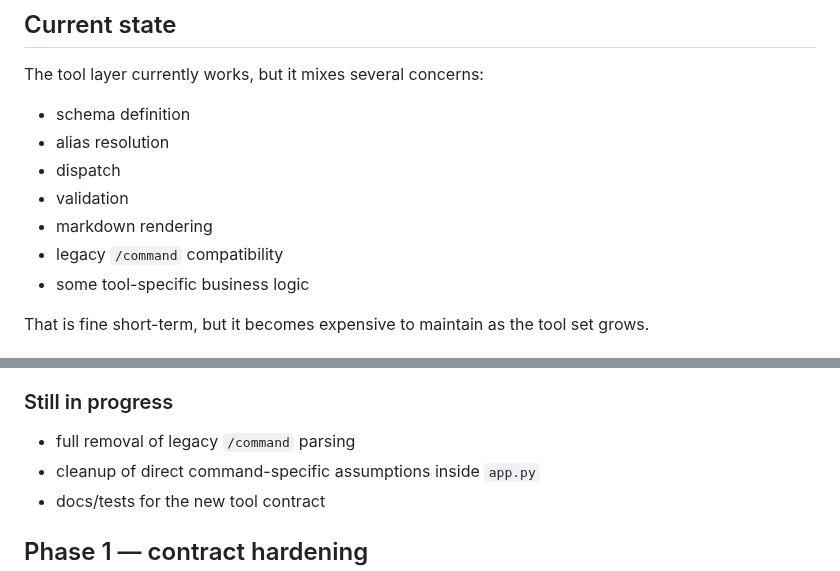
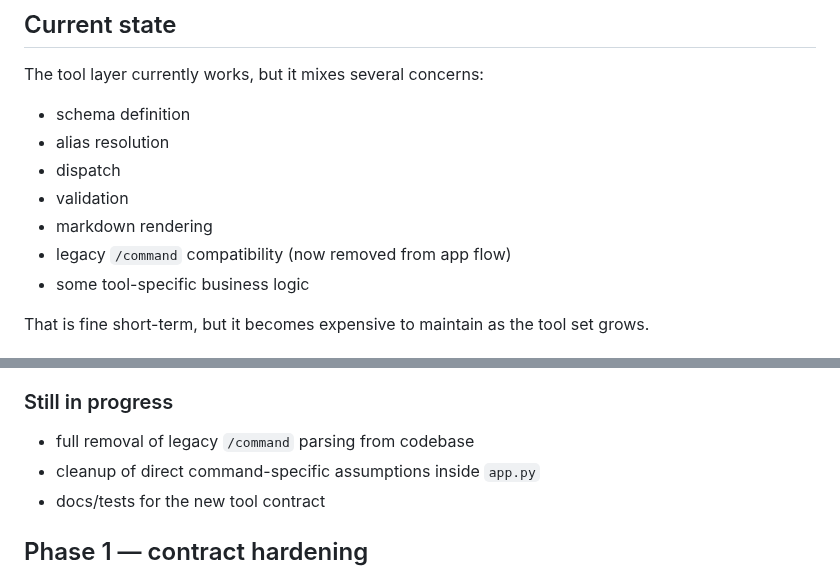
Before and after one commit to icedeyes12/yuzu-companion, a Markdown page: TOOLING_REFACTOR_ROADMAP.md, 2 parts joined by grey strips. Rendered like a GitHub page.

Commit message:
Document final tooling cleanup state

```diff
--- a/TOOLING_REFACTOR_ROADMAP.md
+++ b/TOOLING_REFACTOR_ROADMAP.md
@@ -16,7 +16,7 @@ The tool layer currently works, but it mixes several concerns:
 - dispatch
 - validation
 - markdown rendering
-- legacy `/command` compatibility
+- legacy `/command` compatibility (now removed from app flow)
 - some tool-specific business logic
 
 That is fine short-term, but it becomes expensive to maintain as the tool set grows.
@@ -47,7 +47,7 @@ That is fine short-term, but it becomes expensive to maintain as the tool set gr
 - tools stay atomic; orchestration lives in skill helpers
 
 ### Still in progress
-- full removal of legacy `/command` parsing
+- full removal of legacy `/command` parsing from codebase
 - cleanup of direct command-specific assumptions inside `app.py`
 - docs/tests for the new tool contract
 
```
Also changed, not shown: app/README.md (+1 -1 lines).
